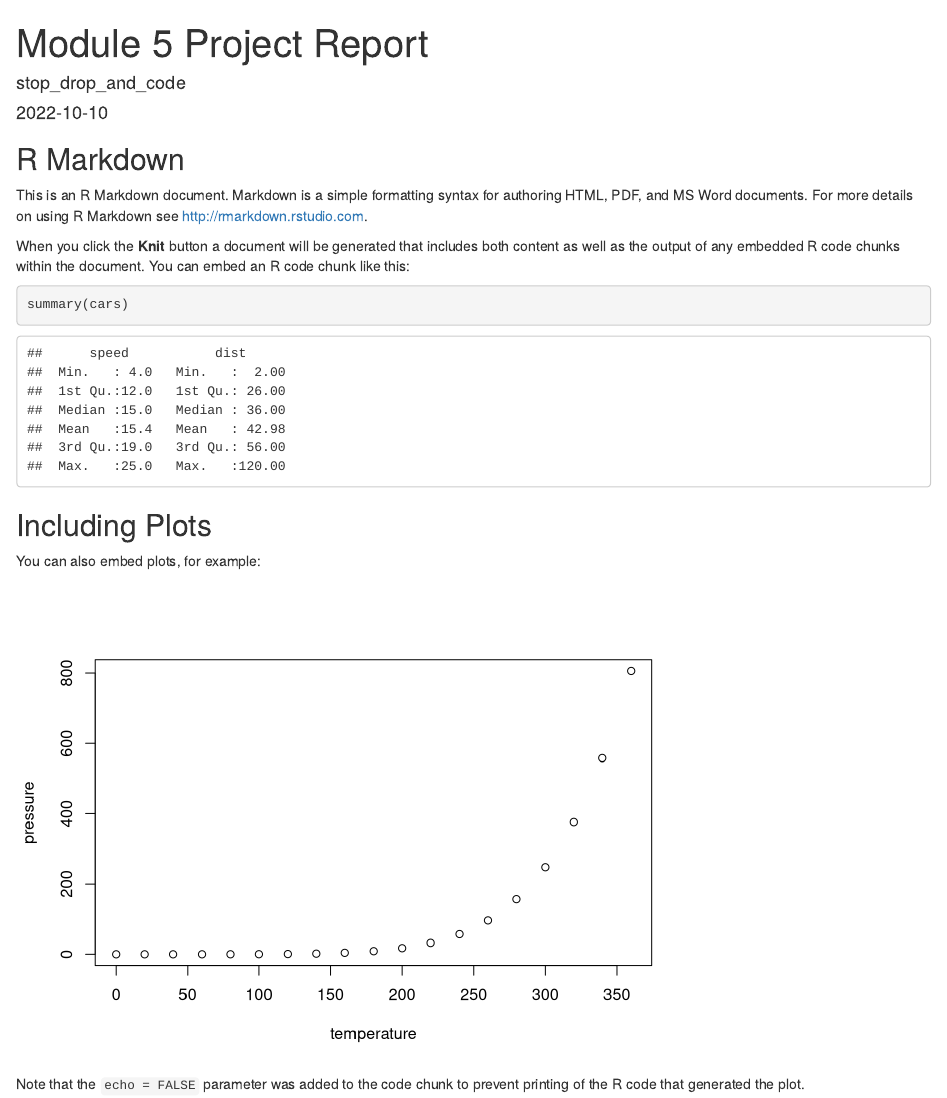
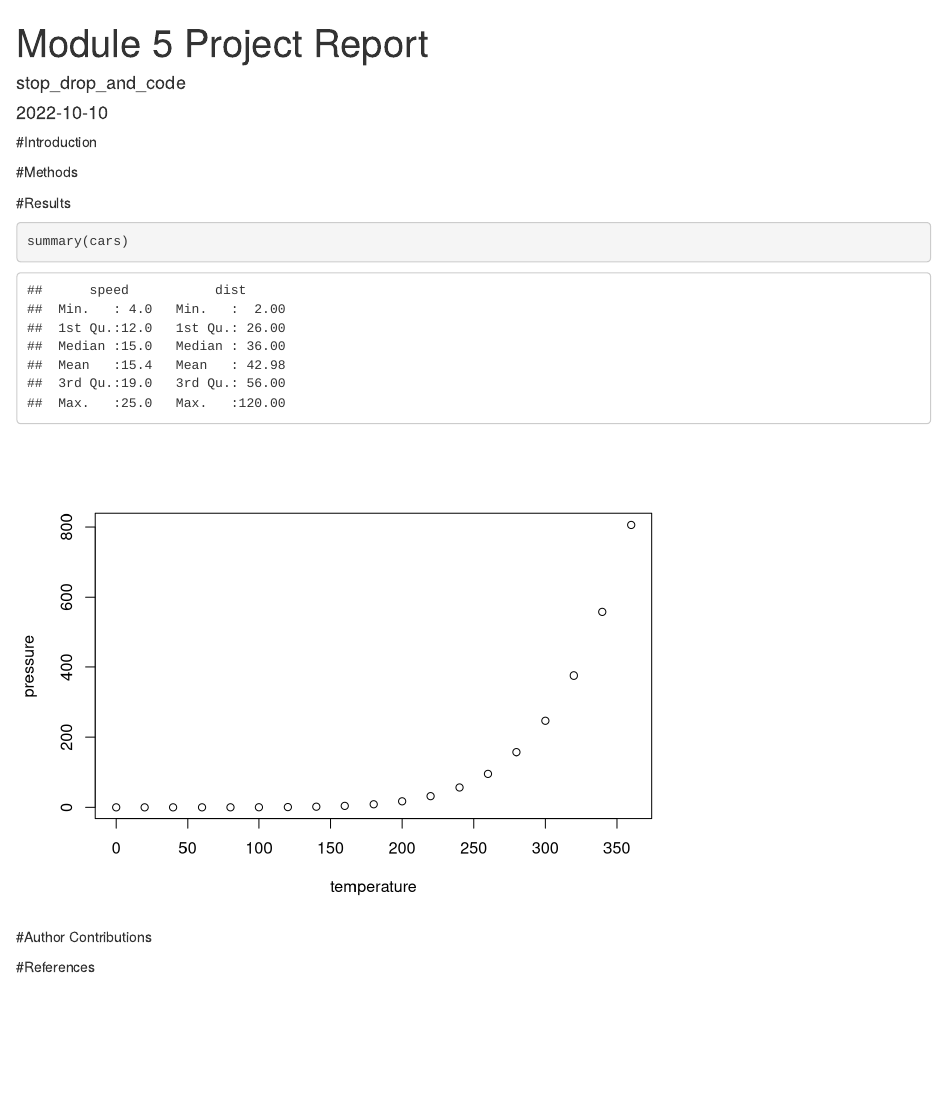
Before and after one commit to bcorgbio/stop-drop-and-code, an R Markdown document (stop-drop-and-code_Mod5_report.Rmd): the page in a window 1100 px wide, from its top. Rendered offline with R 4.5, knitr and Pandoc, with nearby package versions; a font, style sheet, LaTeX package, included part or bibliography that could not be used is replaced or left out.

Commit message:
formatting

````diff
--- a/stop-drop-and-code_Mod5_report.Rmd
+++ b/stop-drop-and-code_Mod5_report.Rmd
@@ -9,22 +10,20 @@ output: html_document
 knitr::opts_chunk$set(echo = TRUE)
 ```
 
-## R Markdown
+#Introduction
 
-This is an R Markdown document. Markdown is a simple formatting syntax for authoring HTML, PDF, and MS Word documents. For more details on using R Markdown see <http://rmarkdown.rstudio.com>.
+#Methods
 
-When you click the **Knit** button a document will be generated that includes both content as well as the output of any embedded R code chunks within the document. You can embed an R code chunk like this:
+#Results
 
 ```{r cars}
 summary(cars)
 ```
 
-## Including Plots
-
-You can also embed plots, for example:
-
 ```{r pressure, echo=FALSE}
 plot(pressure)
 ```
 
-Note that the `echo = FALSE` parameter was added to the code chunk to prevent printing of the R code that generated the plot.
+#Author Contributions
+
+#References
````
Also changed, not shown: stop-drop-and-code_Mod5_report.Rmd (1 more changed lines).
